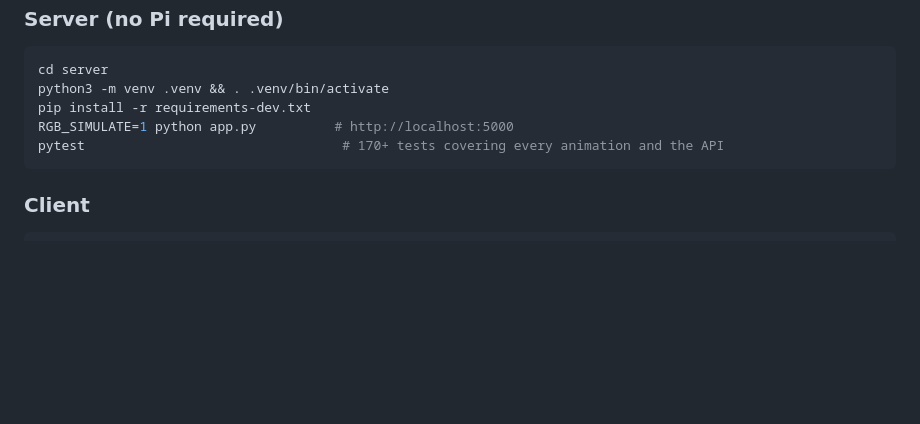
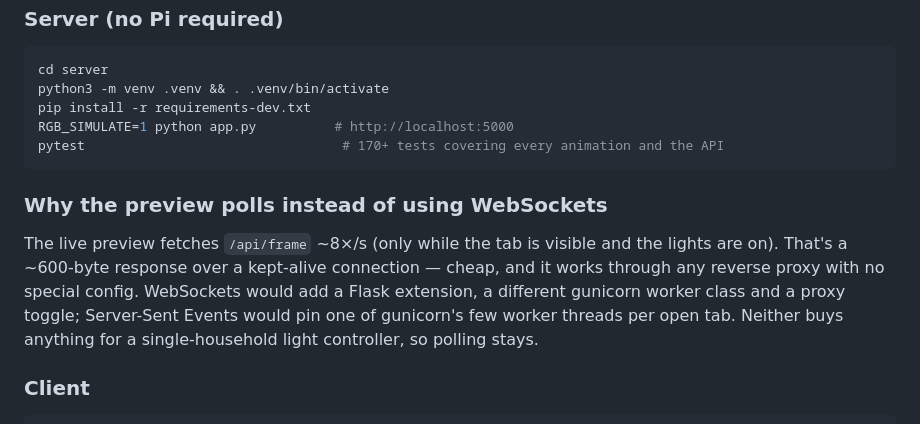
Before and after one commit to ajcuddeback/rgb-show, a Markdown page: README.md, the part around the change. Drawn GitHub-style; blank space fills up the shorter version.

Commit message:
README: explain why the preview polls rather than using WebSockets
Co-Authored-By: Claude Fable 5.1 <noreply@anthropic.com>
Claude-Session: https://claude.ai/code/session_01DA4YFn3PsJHdPZQuFE9kjM

````diff
--- a/README.md
+++ b/README.md
@@ -148,6 +148,14 @@ RGB_SIMULATE=1 python app.py          # http://localhost:5000
 pytest                                 # 170+ tests covering every animation and the API
 ```
 
+### Why the preview polls instead of using WebSockets
+
+The live preview fetches `/api/frame` ~8×/s (only while the tab is visible and the lights are on). That's a
+~600-byte response over a kept-alive connection — cheap, and it works through any reverse proxy with no
+special config. WebSockets would add a Flask extension, a different gunicorn worker class and a proxy toggle;
+Server-Sent Events would pin one of gunicorn's few worker threads per open tab. Neither buys anything for a
+single-household light controller, so polling stays.
+
 ### Client
 
 ```bash
````
